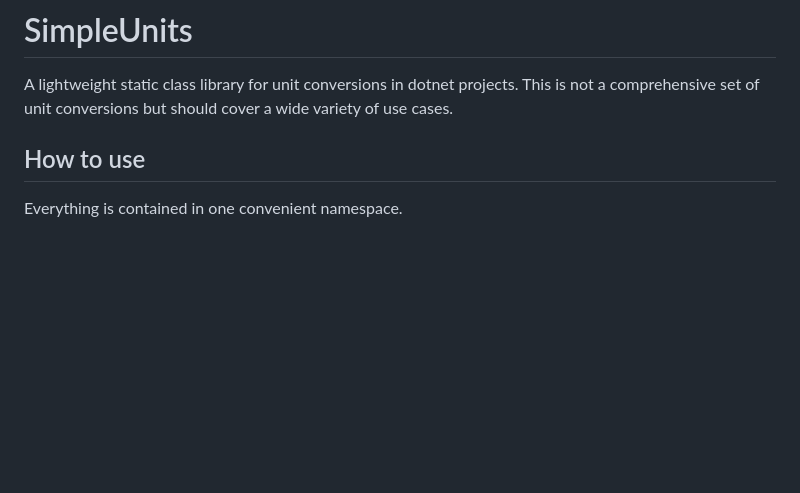
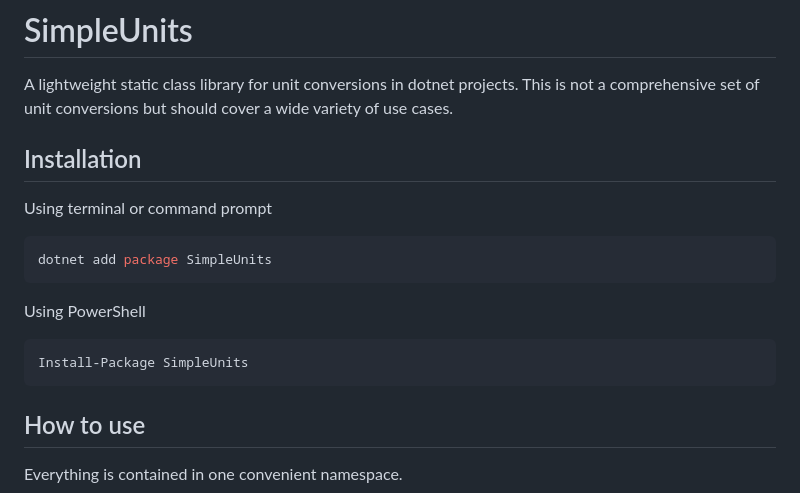
Before and after one commit to dmcoy/SimpleUnits, a Markdown page: README.md, the part around the change. Drawn GitHub-style; blank space fills up the shorter version.

Commit message:
Update README with install instructions

````diff
--- a/README.md
+++ b/README.md
@@ -1,5 +1,16 @@
 # SimpleUnits
 A lightweight static class library for unit conversions in dotnet projects. This is not a comprehensive set of unit conversions but should cover a wide variety of use cases.
+
+## Installation
+Using terminal or command prompt
+``` bash
+dotnet add package SimpleUnits
+```
+
+Using PowerShell
+``` powershell
+Install-Package SimpleUnits
+```
 
 ## How to use
 Everything is contained in one convenient namespace.
````
